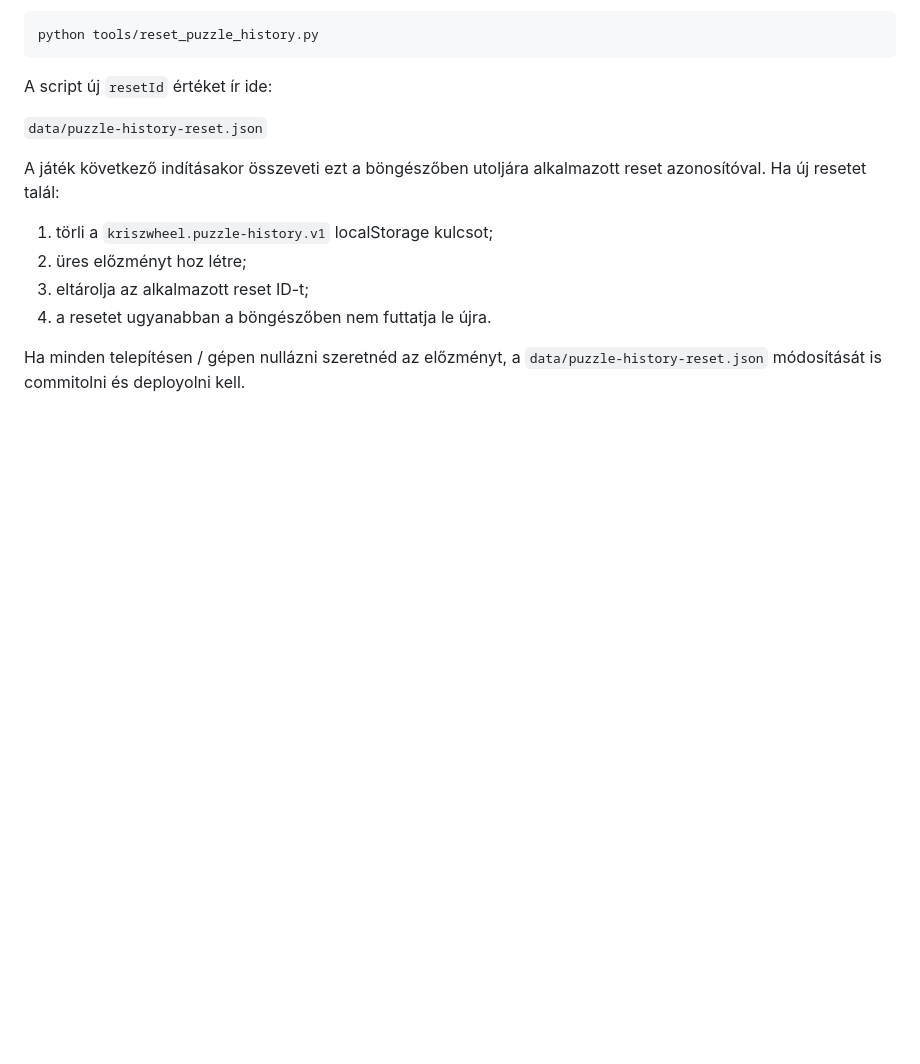
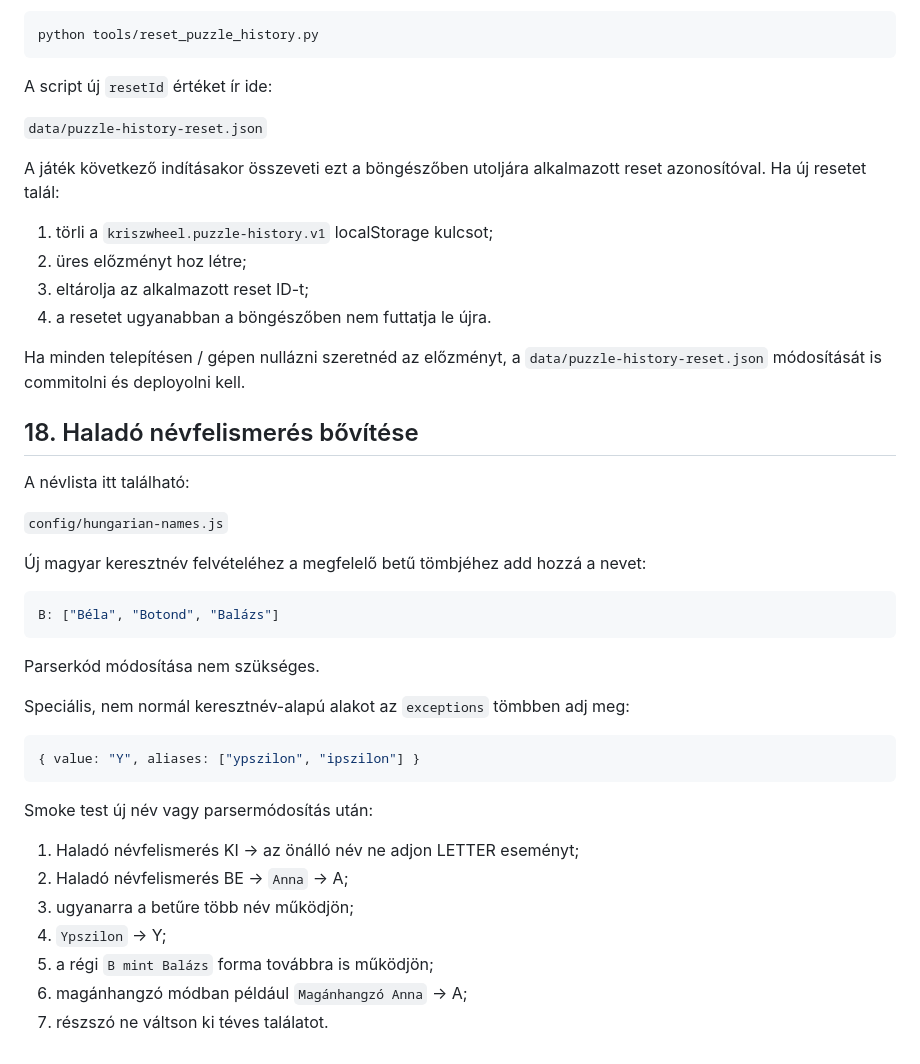
Before and after one commit to goli2hun/kriszwheel, a Markdown page: docs/DEVELOPMENT.md, the part around the change. Rendered like a GitHub page; blank space fills up the shorter version.

Commit message:
Add advanced name recognition developer guide

````diff
--- a/docs/DEVELOPMENT.md
+++ b/docs/DEVELOPMENT.md
@@ -276,3 +276,36 @@ reset azonosítóval. Ha új resetet talál:
 
 Ha minden telepítésen / gépen nullázni szeretnéd az előzményt, a
 `data/puzzle-history-reset.json` módosítását is commitolni és deployolni kell.
+
+
+## 18. Haladó névfelismerés bővítése
+
+A névlista itt található:
+
+`config/hungarian-names.js`
+
+Új magyar keresztnév felvételéhez a megfelelő betű tömbjéhez add hozzá a
+nevet:
+
+```js
+B: ["Béla", "Botond", "Balázs"]
+```
+
+Parserkód módosítása nem szükséges.
+
+Speciális, nem normál keresztnév-alapú alakot az `exceptions` tömbben adj
+meg:
+
+```js
+{ value: "Y", aliases: ["ypszilon", "ipszilon"] }
+```
+
+Smoke test új név vagy parsermódosítás után:
+
+1. Haladó névfelismerés KI → az önálló név ne adjon LETTER eseményt;
+2. Haladó névfelismerés BE → `Anna` → A;
+3. ugyanarra a betűre több név működjön;
+4. `Ypszilon` → Y;
+5. a régi `B mint Balázs` forma továbbra is működjön;
+6. magánhangzó módban például `Magánhangzó Anna` → A;
+7. részszó ne váltson ki téves találatot.
````
